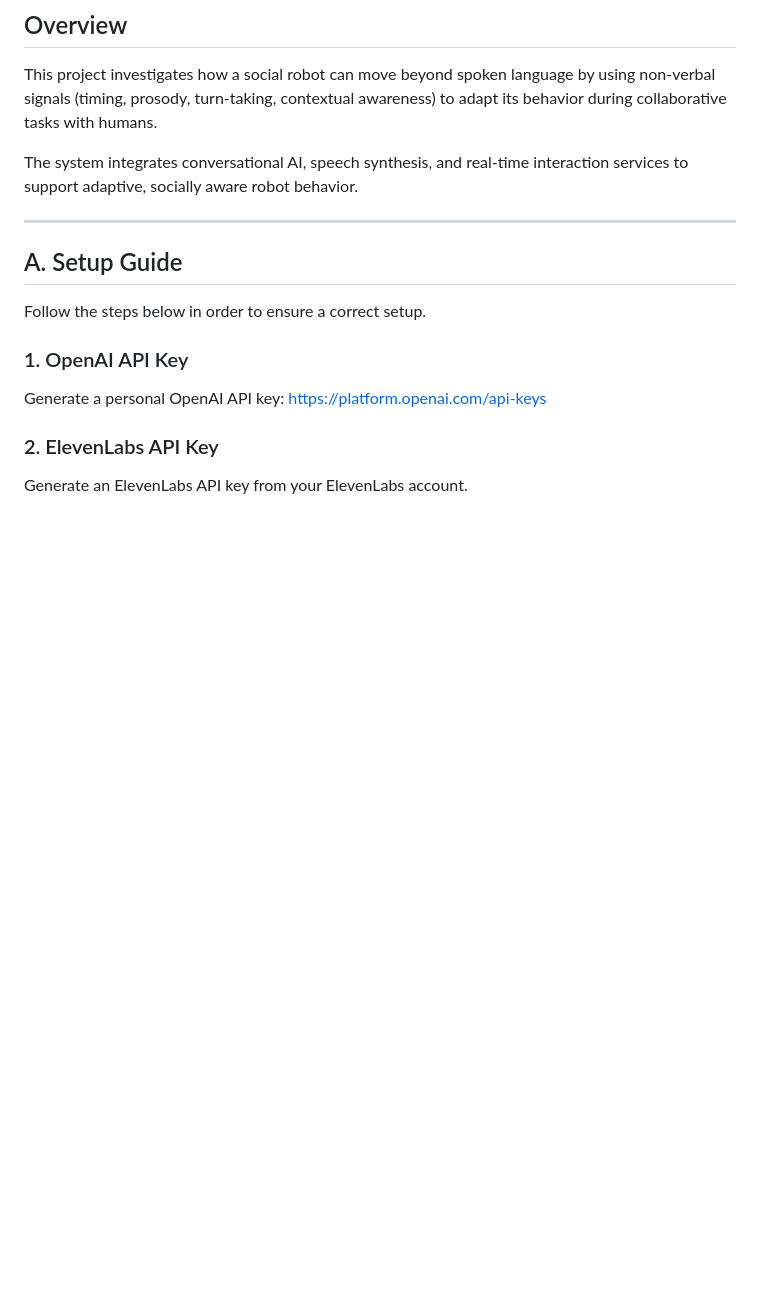
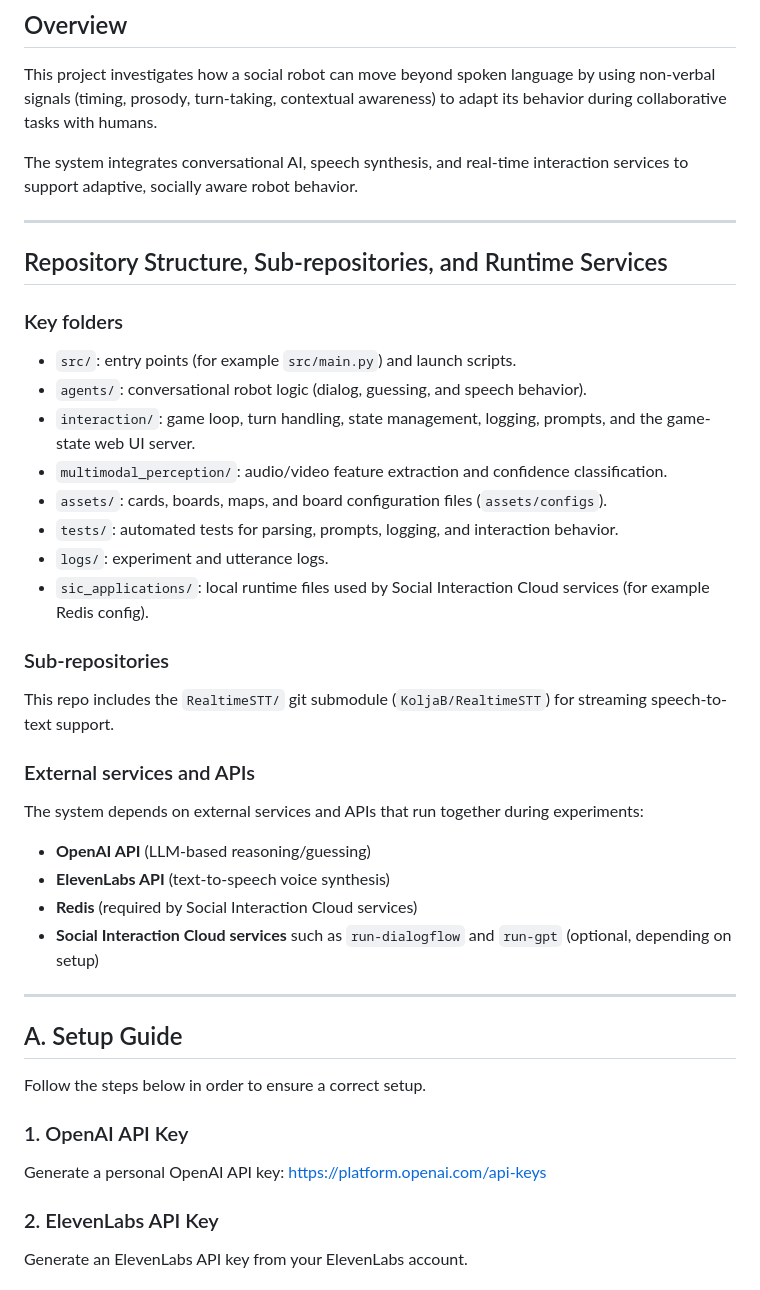
Before and after one commit to clarafayyad/beyond-speech-hri, a Markdown page: README.md, the part around one of its changes. Drawn GitHub-style; blank space fills up the shorter version.

Commit message:
Enhance README with repo structure and game/UI overview
Agent-Logs-Url: https://github.com/clarafayyad/beyond-speech-hri/sessions/db4b564d-4dc5-48de-996f-5992ed0832cf

Co-authored-by: clarafayyad <71441903+clarafayyad@users.noreply.github.com>

```diff
--- a/README.md
+++ b/README.md
@@ -9,6 +9,34 @@ A research project exploring how a social robot can leverage non-verbal cues to
 This project investigates how a social robot can move beyond spoken language by using non-verbal signals (timing, prosody, turn-taking, contextual awareness) to adapt its behavior during collaborative tasks with humans.
 
 The system integrates conversational AI, speech synthesis, and real-time interaction services to support adaptive, socially aware robot behavior.
+
+---
+
+## Repository Structure, Sub-repositories, and Runtime Services
+
+### Key folders
+
+- `src/`: entry points (for example `src/main.py`) and launch scripts.
+- `agents/`: conversational robot logic (dialog, guessing, and speech behavior).
+- `interaction/`: game loop, turn handling, state management, logging, prompts, and the game-state web UI server.
+- `multimodal_perception/`: audio/video feature extraction and confidence classification.
+- `assets/`: cards, boards, maps, and board configuration files (`assets/configs`).
+- `tests/`: automated tests for parsing, prompts, logging, and interaction behavior.
+- `logs/`: experiment and utterance logs.
+- `sic_applications/`: local runtime files used by Social Interaction Cloud services (for example Redis config).
+
+### Sub-repositories
+
+This repo includes the `RealtimeSTT/` git submodule (`KoljaB/RealtimeSTT`) for streaming speech-to-text support.
+
+### External services and APIs
+
+The system depends on external services and APIs that run together during experiments:
+
+- **OpenAI API** (LLM-based reasoning/guessing)
+- **ElevenLabs API** (text-to-speech voice synthesis)
+- **Redis** (required by Social Interaction Cloud services)
+- **Social Interaction Cloud services** such as `run-dialogflow` and `run-gpt` (optional, depending on setup)
 
 ---
 ## A. Setup Guide
```
Also changed, not shown: other parts of README.md (+15 -0 lines).
